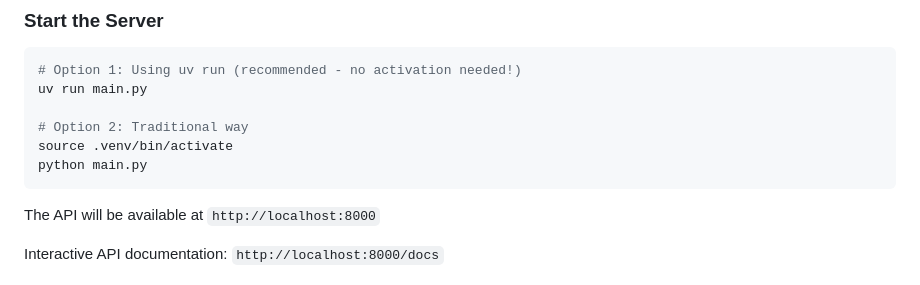
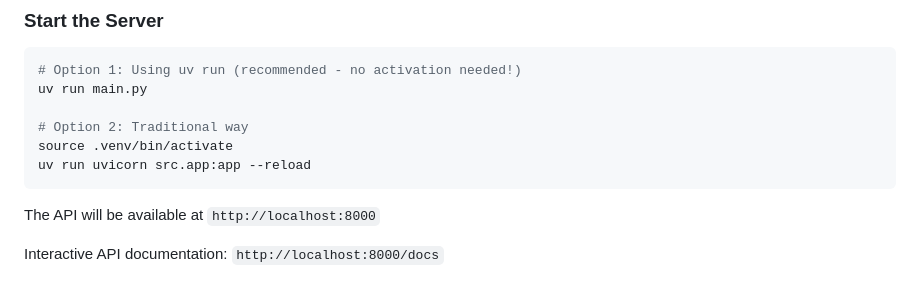
Before and after one commit to OptimusRahul/github-issues-analyzer, a Markdown page: README.md, the part around the change. Drawn GitHub-style.

Commit message:
Update README to reflect new command for running the application (#1)

````diff
--- a/README.md
+++ b/README.md
@@ -88,7 +88,7 @@ uv run main.py
 
 # Option 2: Traditional way
 source .venv/bin/activate
-python main.py
+uv run uvicorn src.app:app --reload
 ```
 
 The API will be available at `http://localhost:8000`
````
